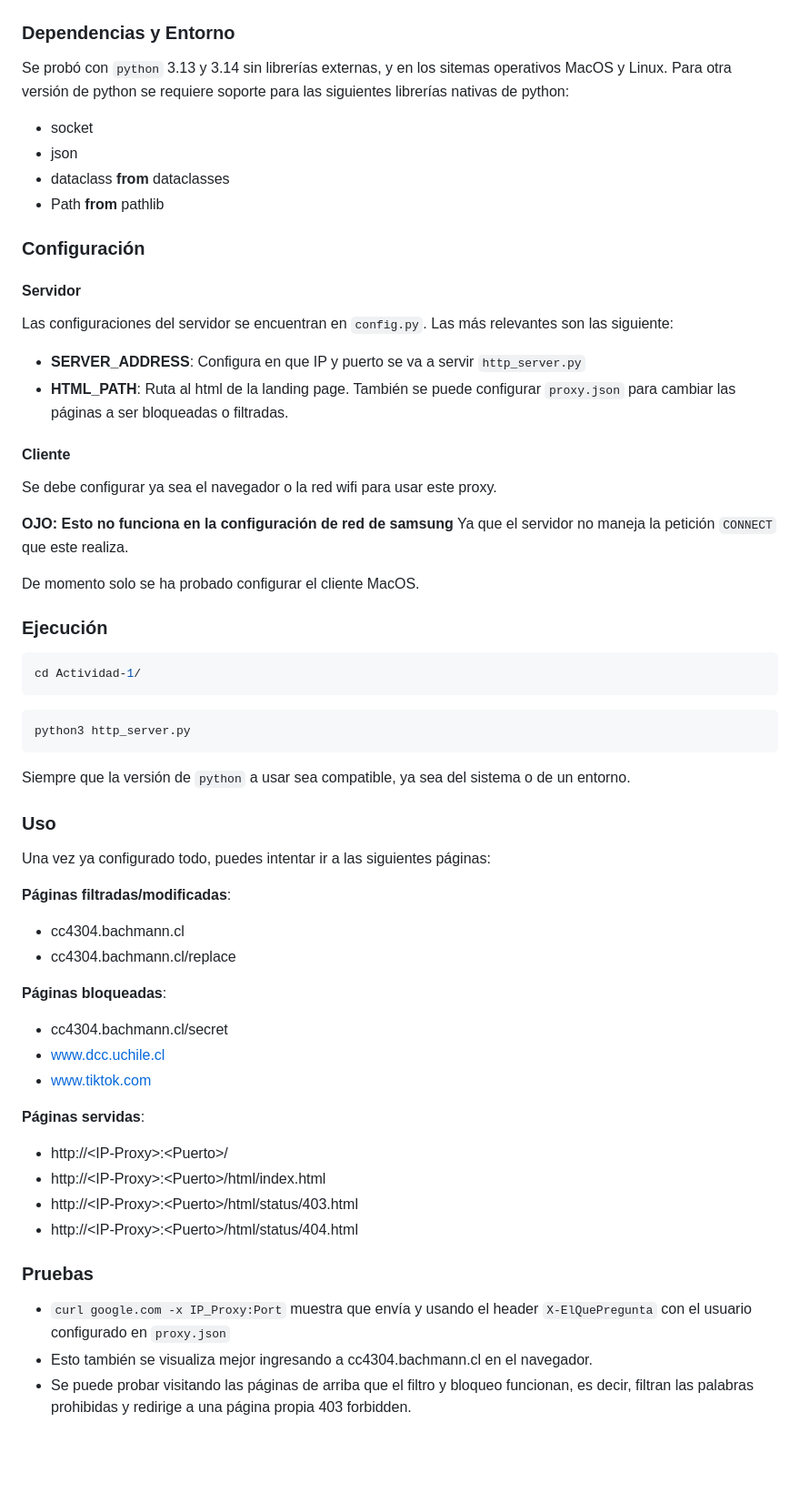
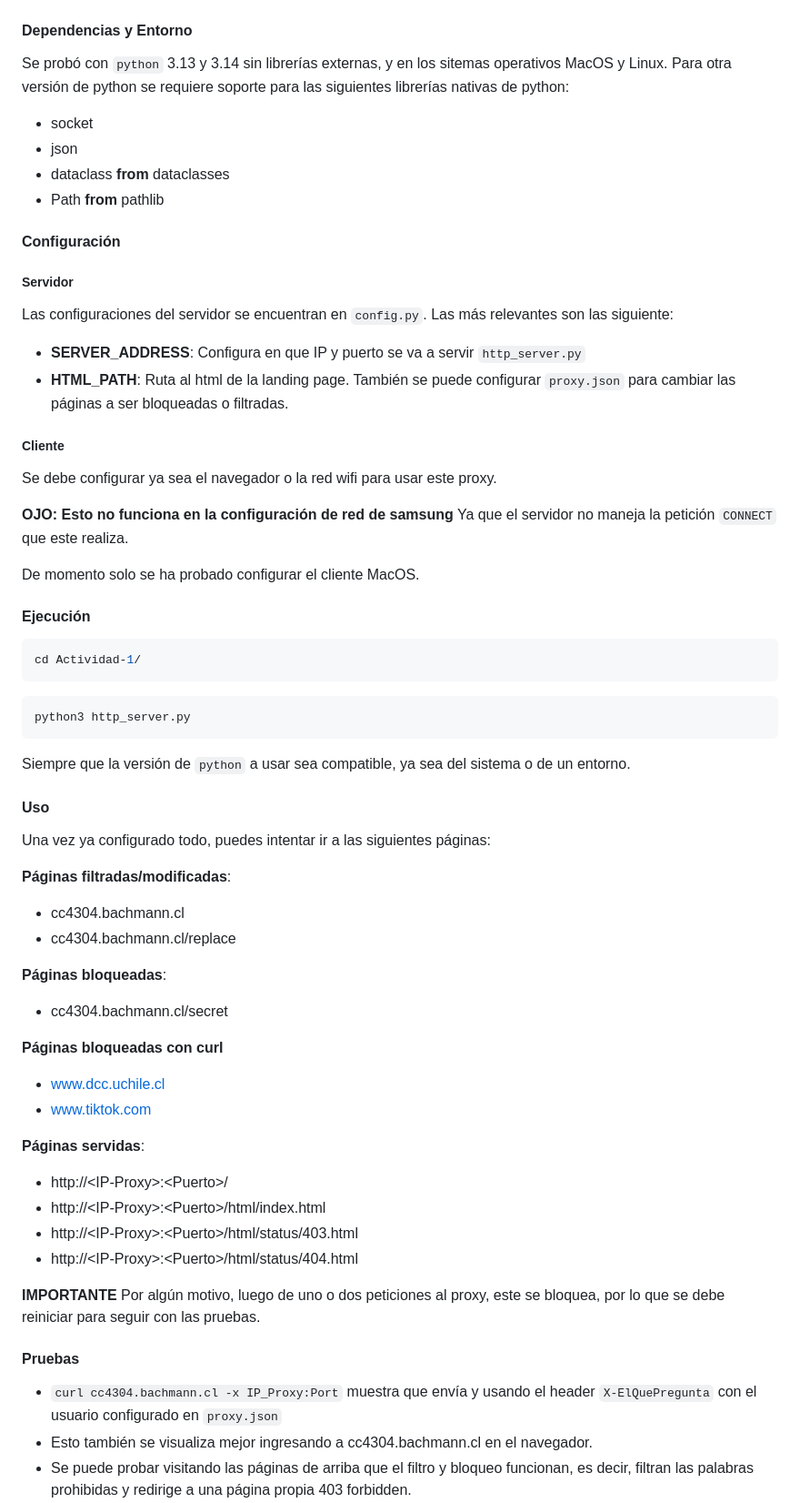
Before and after one commit to Gerlad64/Actividades-Redes-CC4303-, a Markdown page: Actividad-1/INFORME.md, the part around one of its changes. Shown at 91% size. Drawn GitHub-style; blank space fills up the shorter version.

Commit message:
ultimas modificaciones informe

````diff
--- a/Actividad-1/INFORME.md
+++ b/Actividad-1/INFORME.md
@@ -195,6 +195,6 @@ es lo solicitado y el segundo es el resto que se pudo haber recibido.
 ![diagrama](./diagrama.JPG)
 
-### Dependencias y Entorno
+#### Dependencias y Entorno
 Se probó con `python` 3.13 y 3.14 sin librerías externas, y en los sitemas operativos MacOS y Linux.
 Para otra versión de python se requiere soporte para las siguientes librerías nativas de python:
 - socket
@@ -202,15 +202,15 @@ Para otra versión de python se requiere soporte para las siguientes librerías
 - dataclass **from** dataclasses
 - Path **from** pathlib
 
-### Configuración
-#### Servidor
+#### Configuración
+##### Servidor
 Las configuraciones del servidor se encuentran en `config.py`.
 Las más relevantes son las siguiente:
 - **SERVER_ADDRESS**: Configura en que IP y puerto se va a servir `http_server.py`
 - **HTML_PATH**: Ruta al html de la landing page.
 También se puede configurar `proxy.json` para cambiar las páginas a ser bloqueadas o filtradas.
 
-#### Cliente
+##### Cliente
 Se debe configurar ya sea el navegador o la red wifi para usar este proxy.
 
 **OJO: Esto no funciona en la configuración de red de samsung**
@@ -218,7 +218,7 @@ Ya que el servidor no maneja la petición `CONNECT` que este realiza.
 
 De momento solo se ha probado configurar el cliente MacOS.
 
-### Ejecución
+#### Ejecución
 ```bash
 cd Actividad-1/
 ```
@@ -227,7 +227,7 @@ python3 http_server.py
 ```
 Siempre que la versión de `python` a usar sea compatible, ya sea del sistema o de un entorno.
 
-### Uso
+#### Uso
 Una vez ya configurado todo, puedes intentar ir a las siguientes páginas:
 
 **Páginas filtradas/modificadas**:
@@ -236,6 +236,8 @@ Una vez ya configurado todo, puedes intentar ir a las siguientes páginas:
 
 **Páginas bloqueadas**:
 - cc4304.bachmann.cl/secret
+
+**Páginas bloqueadas con curl**
 - www.dcc.uchile.cl
 - www.tiktok.com
 
@@ -245,8 +247,12 @@ Una vez ya configurado todo, puedes intentar ir a las siguientes páginas:
 - http://\<IP-Proxy\>:\<Puerto\>/html/status/403.html
 - http://\<IP-Proxy\>:\<Puerto\>/html/status/404.html
 
-### Pruebas
-- `curl google.com -x IP_Proxy:Port` muestra que envía y usando el header `X-ElQuePregunta` con el usuario configurado en `proxy.json`
+**IMPORTANTE**
+Por algún motivo, luego de uno o dos peticiones al proxy, este se bloquea,
+por lo que se debe reiniciar para seguir con las pruebas.
+
+#### Pruebas
+- `curl cc4304.bachmann.cl -x IP_Proxy:Port` muestra que envía y usando el header `X-ElQuePregunta` con el usuario configurado en `proxy.json`
 - Esto también se visualiza mejor ingresando a cc4304.bachmann.cl en el navegador.
 - Se puede probar visitando las páginas de arriba que el filtro y bloqueo funcionan, es decir, filtran las palabras prohibidas y redirige
   a una página propia 403 forbidden.
````
Also changed, not shown: other parts of Actividad-1/INFORME.md (+21 -20 lines).
